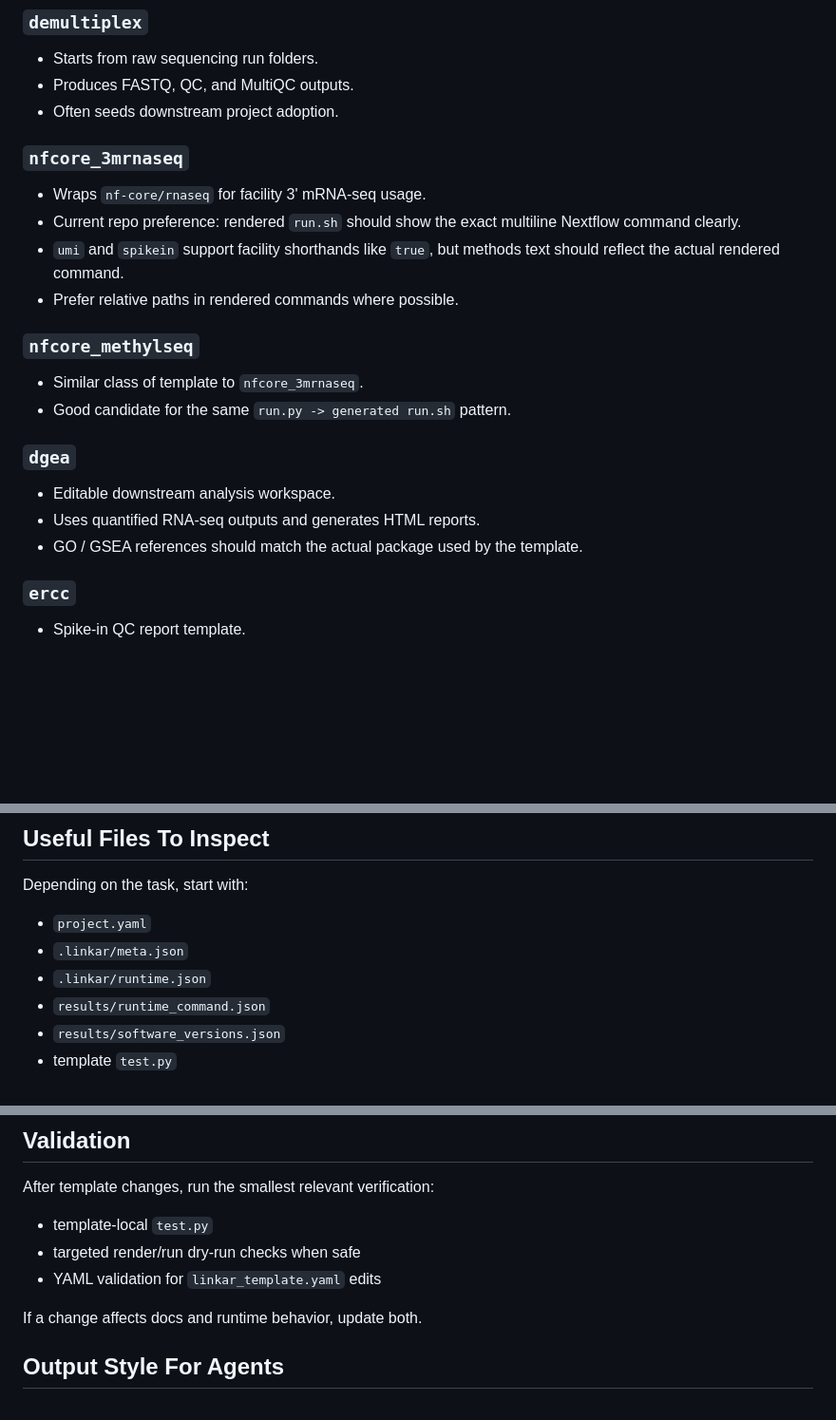
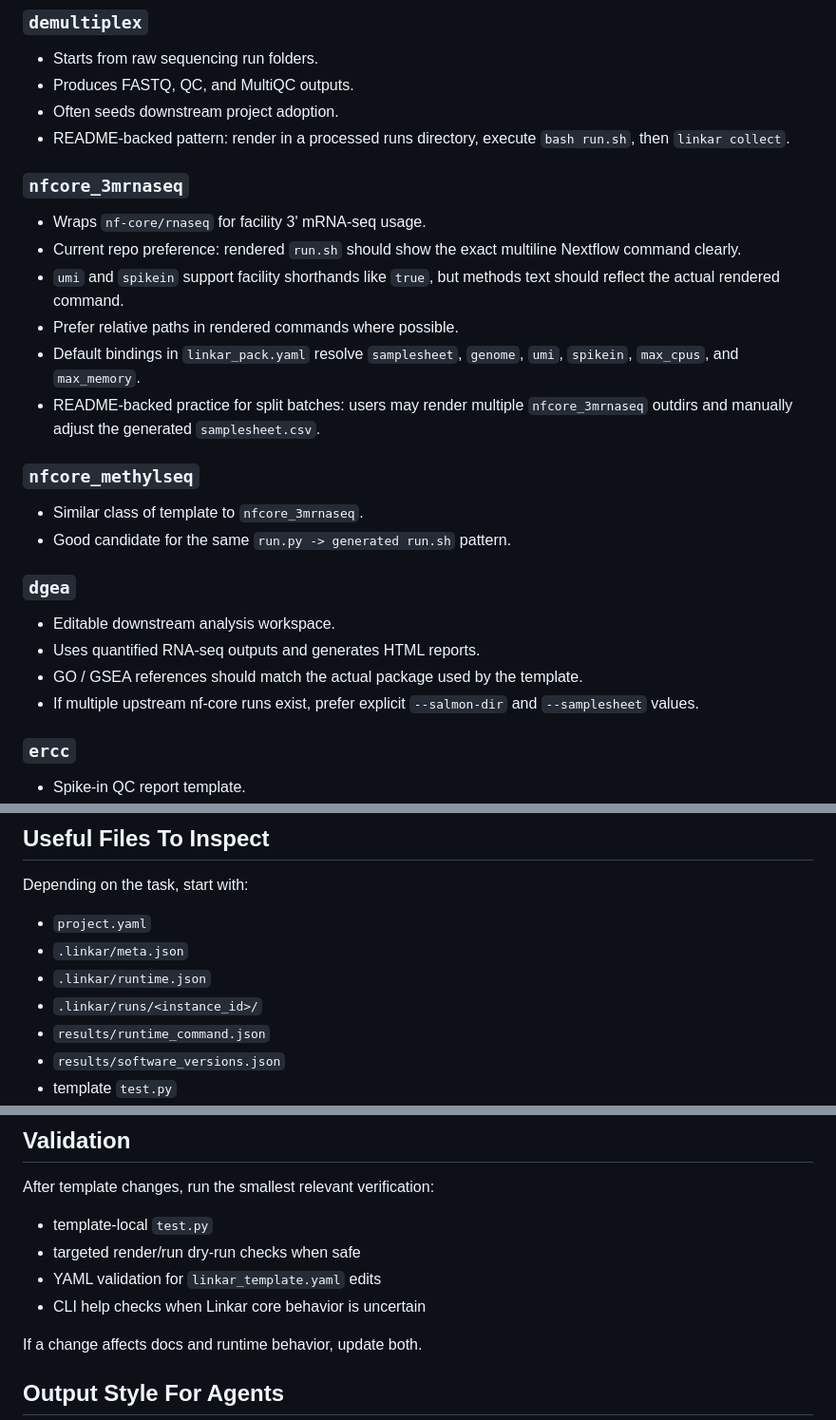
Before and after one commit to IZKF-Genomics/izkf_pack, a Markdown page: SKILL.md, 3 parts joined by grey strips. Shown at 95% size. GitHub-like rendering; blank space fills up the shorter version.

```diff
--- a/SKILL.md
+++ b/SKILL.md
@@ -74,6 +104,8 @@ Important local conventions:
 - Starts from raw sequencing run folders.
 - Produces FASTQ, QC, and MultiQC outputs.
 - Often seeds downstream project adoption.
+- README-backed pattern:
+  render in a processed runs directory, execute `bash run.sh`, then `linkar collect`.
 
 ### `nfcore_3mrnaseq`
 
@@ -82,6 +114,9 @@ Important local conventions:
   rendered `run.sh` should show the exact multiline Nextflow command clearly.
 - `umi` and `spikein` support facility shorthands like `true`, but methods text should reflect the actual rendered command.
 - Prefer relative paths in rendered commands where possible.
+- Default bindings in `linkar_pack.yaml` resolve `samplesheet`, `genome`, `umi`, `spikein`, `max_cpus`, and `max_memory`.
+- README-backed practice for split batches:
+  users may render multiple `nfcore_3mrnaseq` outdirs and manually adjust the generated `samplesheet.csv`.
 
 ### `nfcore_methylseq`
 
@@ -93,6 +128,7 @@ Important local conventions:
 - Editable downstream analysis workspace.
 - Uses quantified RNA-seq outputs and generates HTML reports.
 - GO / GSEA references should match the actual package used by the template.
+- If multiple upstream nf-core runs exist, prefer explicit `--salmon-dir` and `--samplesheet` values.
 
 ### `ercc`
 
@@ -164,6 +204,7 @@ Depending on the task, start with:
 - `project.yaml`
 - `.linkar/meta.json`
 - `.linkar/runtime.json`
+- `.linkar/runs/<instance_id>/`
 - `results/runtime_command.json`
 - `results/software_versions.json`
 - template `test.py`
@@ -181,6 +222,7 @@ After template changes, run the smallest relevant verification:
 - template-local `test.py`
 - targeted render/run dry-run checks when safe
 - YAML validation for `linkar_template.yaml` edits
+- CLI help checks when Linkar core behavior is uncertain
 
 If a change affects docs and runtime behavior, update both.
 
```
Also changed, not shown: other parts of SKILL.md (+34 -0 lines).
